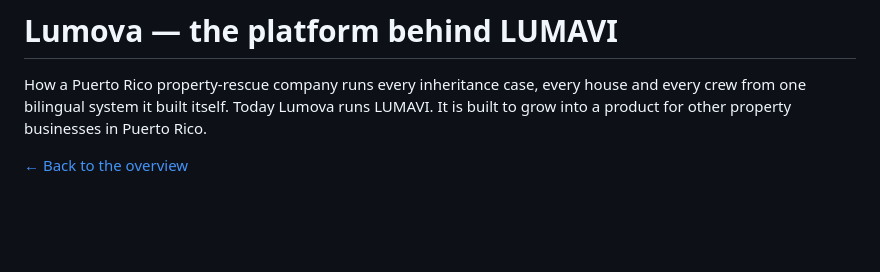
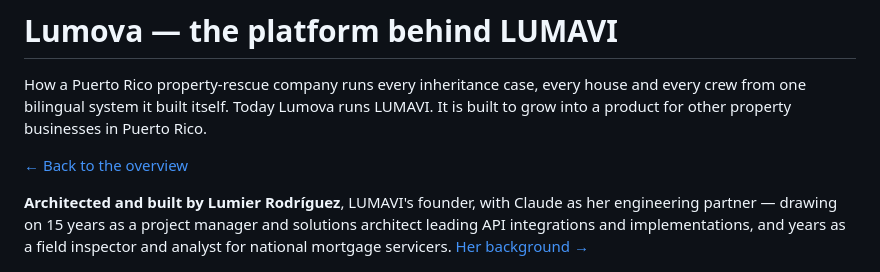
Before and after one commit to lumavi-pr/LUMAVI-Properties, a Markdown page: docs/PLATFORM.md, the part around the change. Drawn GitHub-style; blank space fills up the shorter version.

```diff
--- a/docs/PLATFORM.md
+++ b/docs/PLATFORM.md
@@ -5,6 +5,8 @@
 How a Puerto Rico property-rescue company runs every inheritance case, every house and every crew from one bilingual system it built itself. Today Lumova runs LUMAVI. It is built to grow into a product for other property businesses in Puerto Rico.
 
 [← Back to the overview](../README.md)
+
+**Architected and built by Lumier Rodríguez**, LUMAVI's founder, with Claude as her engineering partner — drawing on 15 years as a project manager and solutions architect leading API integrations and implementations, and years as a field inspector and analyst for national mortgage servicers. [Her background →](../README.md#the-founder)
 
 <p align="center"><img src="../assets/client-portal.png" alt="LUMAVI client portal on laptop and phone (sample data)" width="100%"></p>
 
```
Also changed, not shown: README.es.md (+9 -3 lines), README.md (+9 -3 lines), assets/lumova-banner.jpg, 2 other files.
